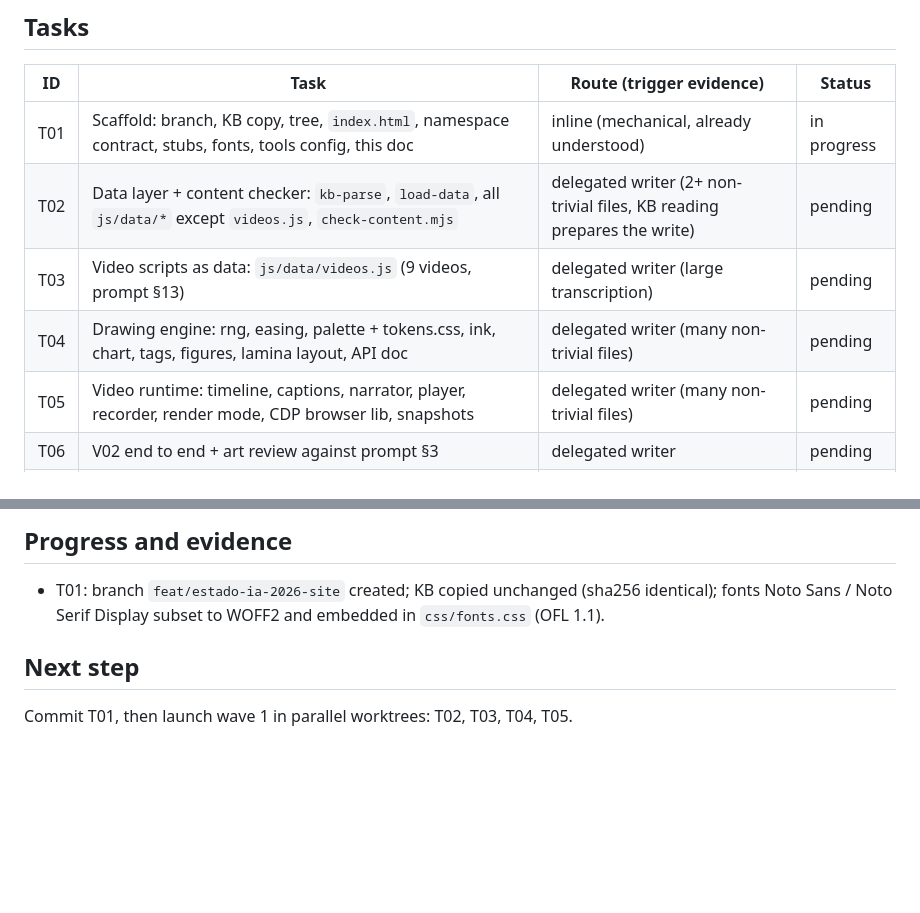
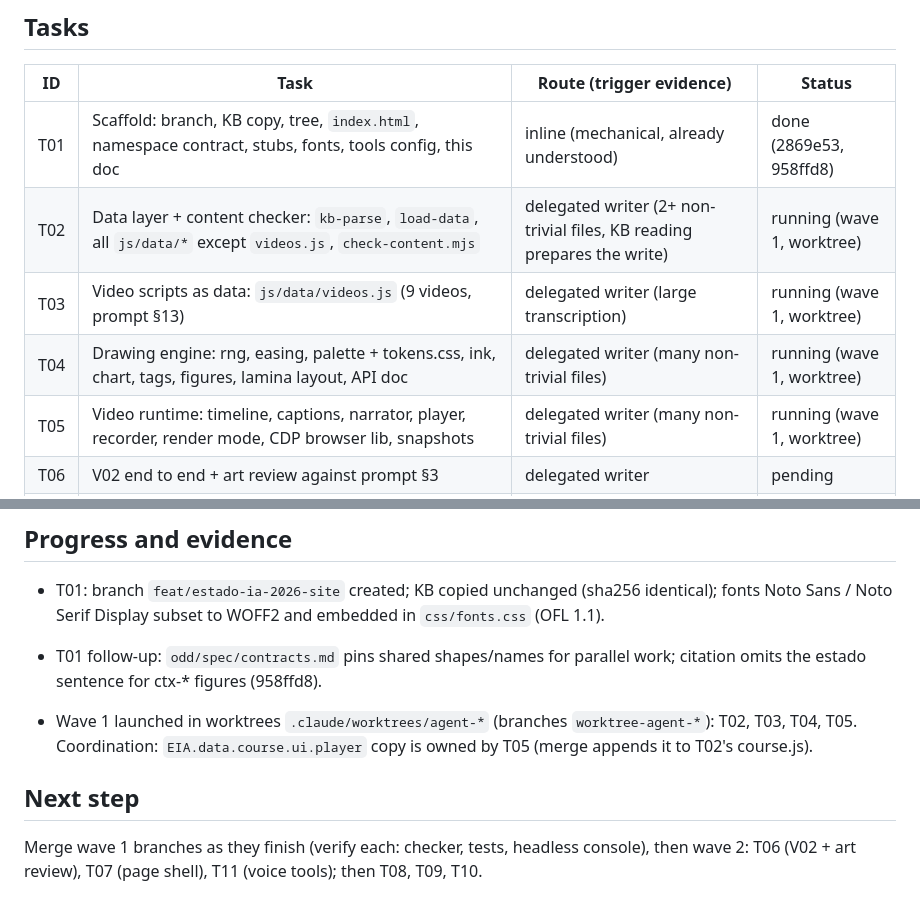
Before and after one commit to CarlosAndres12/estado-ia-2026, a Markdown page: odd/tasks/estado-ia-2026-site.md, 2 parts joined by grey strips. GitHub-like rendering; blank space fills up the shorter version.

Commit message:
docs(odd): record wave 1 launch and coordination

```diff
--- a/odd/tasks/estado-ia-2026-site.md
+++ b/odd/tasks/estado-ia-2026-site.md
@@ -37,11 +37,11 @@ exceeds it. Slicing into PRs is left to the user (each task commit is a candidat
 
 | ID | Task | Route (trigger evidence) | Status |
 |---|---|---|---|
-| T01 | Scaffold: branch, KB copy, tree, `index.html`, namespace contract, stubs, fonts, tools config, this doc | inline (mechanical, already understood) | in progress |
-| T02 | Data layer + content checker: `kb-parse`, `load-data`, all `js/data/*` except `videos.js`, `check-content.mjs` | delegated writer (2+ non-trivial files, KB reading prepares the write) | pending |
-| T03 | Video scripts as data: `js/data/videos.js` (9 videos, prompt §13) | delegated writer (large transcription) | pending |
-| T04 | Drawing engine: rng, easing, palette + tokens.css, ink, chart, tags, figures, lamina layout, API doc | delegated writer (many non-trivial files) | pending |
-| T05 | Video runtime: timeline, captions, narrator, player, recorder, render mode, CDP browser lib, snapshots | delegated writer (many non-trivial files) | pending |
+| T01 | Scaffold: branch, KB copy, tree, `index.html`, namespace contract, stubs, fonts, tools config, this doc | inline (mechanical, already understood) | done (2869e53, 958ffd8) |
+| T02 | Data layer + content checker: `kb-parse`, `load-data`, all `js/data/*` except `videos.js`, `check-content.mjs` | delegated writer (2+ non-trivial files, KB reading prepares the write) | running (wave 1, worktree) |
+| T03 | Video scripts as data: `js/data/videos.js` (9 videos, prompt §13) | delegated writer (large transcription) | running (wave 1, worktree) |
+| T04 | Drawing engine: rng, easing, palette + tokens.css, ink, chart, tags, figures, lamina layout, API doc | delegated writer (many non-trivial files) | running (wave 1, worktree) |
+| T05 | Video runtime: timeline, captions, narrator, player, recorder, render mode, CDP browser lib, snapshots | delegated writer (many non-trivial files) | running (wave 1, worktree) |
 | T06 | V02 end to end + art review against prompt §3 | delegated writer | pending |
 | T07 | Page shell: router, markup, views, nav, hero, chips, citations/popovers, banco, glossary, FAQ, references, asistente, footer, CSS | delegated writer | pending |
 | T08 | Interactions: quizzes, games, calculator, embudo, cuaderno, rubric, Ley de IA timeline, indicadores, timer, láminas viewer, Modo clase, print | delegated writer | pending |
@@ -70,6 +70,12 @@ zero errors; 9 videos play in sync; 17 láminas render/print with corrected figu
 - T01: branch `feat/estado-ia-2026-site` created; KB copied unchanged (sha256 identical); fonts Noto Sans /
   Noto Serif Display subset to WOFF2 and embedded in `css/fonts.css` (OFL 1.1).
 
+- T01 follow-up: `odd/spec/contracts.md` pins shared shapes/names for parallel work; citation omits the
+  estado sentence for ctx-* figures (958ffd8).
+- Wave 1 launched in worktrees `.claude/worktrees/agent-*` (branches `worktree-agent-*`): T02, T03, T04, T05.
+  Coordination: `EIA.data.course.ui.player` copy is owned by T05 (merge appends it to T02's course.js).
+
 ## Next step
 
-Commit T01, then launch wave 1 in parallel worktrees: T02, T03, T04, T05.
+Merge wave 1 branches as they finish (verify each: checker, tests, headless console), then wave 2:
+T06 (V02 + art review), T07 (page shell), T11 (voice tools); then T08, T09, T10.
```
